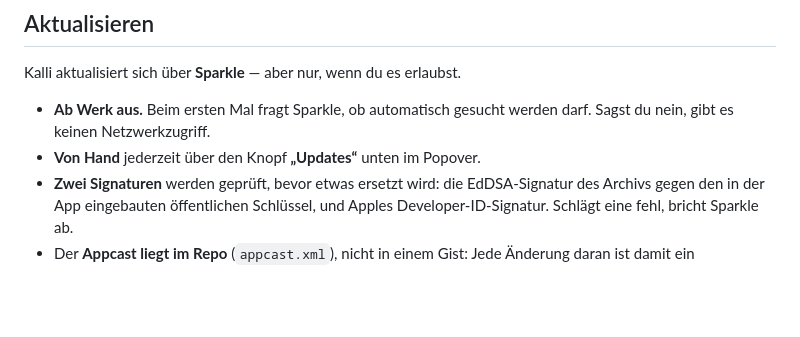
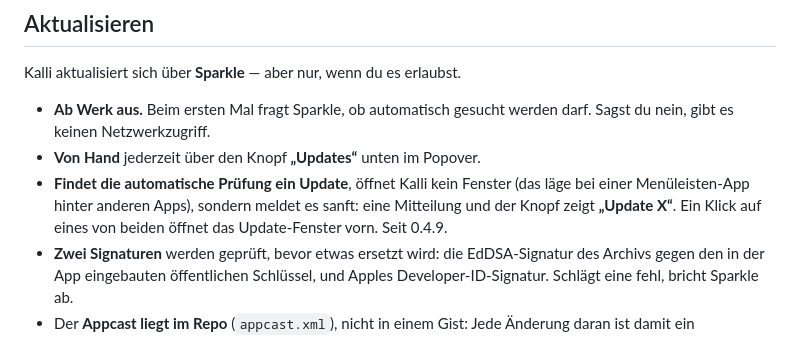
Before and after one commit to miwixyz/Kalli, a Markdown page: README.md, the part around the change. GitHub-like rendering; blank space fills up the shorter version.

Commit message:
README: sanfte Update-Erinnerung (0.4.9) im Abschnitt Aktualisieren
Co-Authored-By: Claude Opus 5.5 <noreply@anthropic.com>

```diff
--- a/README.md
+++ b/README.md
@@ -252,6 +252,10 @@ Kalli aktualisiert sich über **Sparkle** — aber nur, wenn du es erlaubst.
 - **Ab Werk aus.** Beim ersten Mal fragt Sparkle, ob automatisch gesucht werden
   darf. Sagst du nein, gibt es keinen Netzwerkzugriff.
 - **Von Hand** jederzeit über den Knopf **„Updates“** unten im Popover.
+- **Findet die automatische Prüfung ein Update**, öffnet Kalli kein Fenster
+  (das läge bei einer Menüleisten-App hinter anderen Apps), sondern meldet es
+  sanft: eine Mitteilung und der Knopf zeigt **„Update X“**. Ein Klick auf
+  eines von beiden öffnet das Update-Fenster vorn. Seit 0.4.9.
 - **Zwei Signaturen** werden geprüft, bevor etwas ersetzt wird: die
   EdDSA-Signatur des Archivs gegen den in der App eingebauten öffentlichen
   Schlüssel, und Apples Developer-ID-Signatur. Schlägt eine fehl, bricht
```
